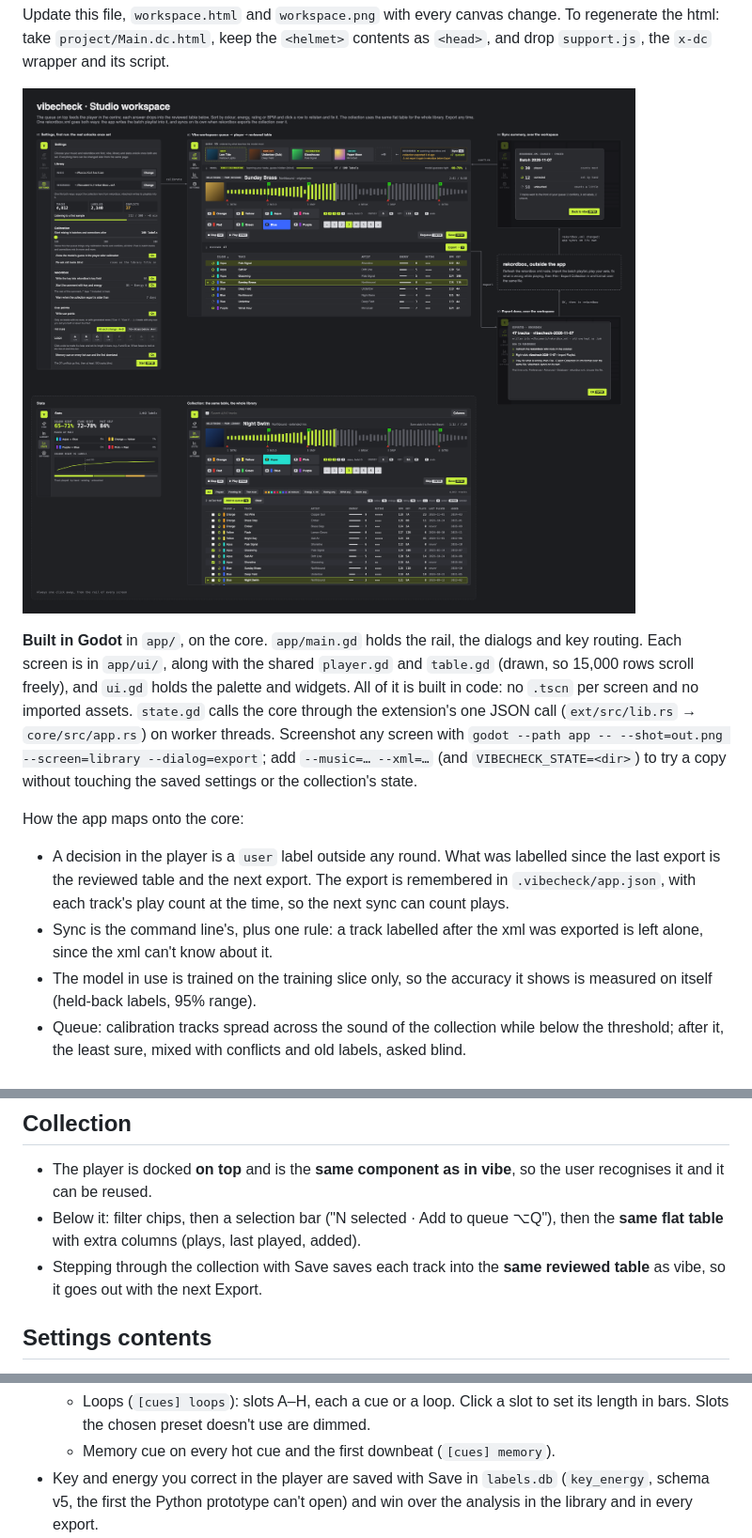
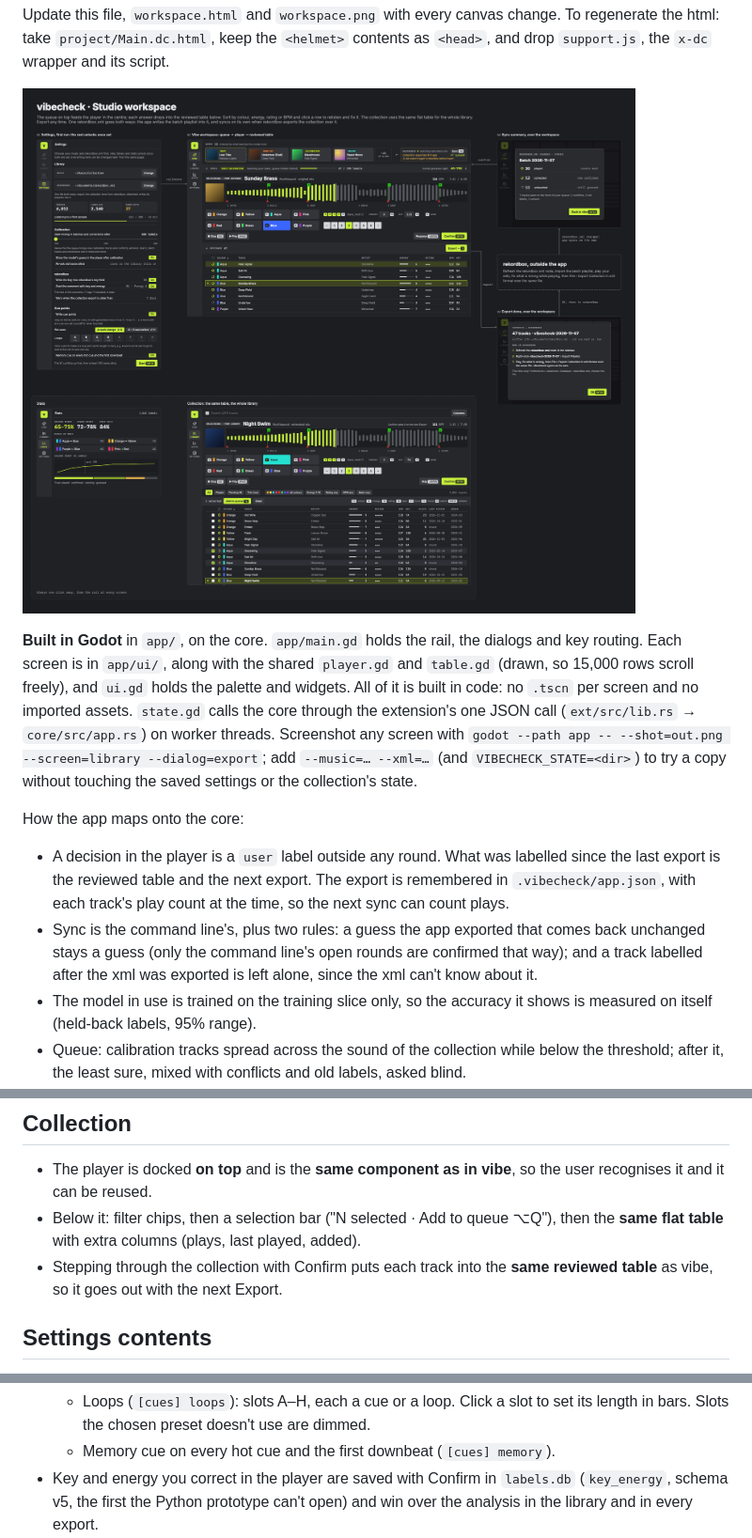
Before and after one commit to F483/vibecheck, a Markdown page: docs/ui/decisions.md, 3 parts joined by grey strips. Shown at 94% size. GitHub-like rendering; pictures changed too: docs/ui/workspace.png.

```diff
--- a/docs/ui/decisions.md
+++ b/docs/ui/decisions.md
@@ -31,7 +31,9 @@ How the app maps onto the core:
   labelled since the last export is the reviewed table and the next export.
   The export is remembered in `.vibecheck/app.json`, with each track's play
   count at the time, so the next sync can count plays.
-- Sync is the command line's, plus one rule: a track labelled after the xml was
+- Sync is the command line's, plus two rules: a guess the app exported that
+  comes back unchanged stays a guess (only the command line's open rounds
+  are confirmed that way); and a track labelled after the xml was
   exported is left alone, since the xml can't know about it.
 - The model in use is trained on the training slice only, so the accuracy it
   shows is measured on itself (held-back labels, 95% range).
@@ -201,7 +252,7 @@ the stages, and ↓ arrows sit at both ends of each strip.
 - Below it: filter chips, then a selection bar ("N selected · Add to
   queue ⌥Q"), then the **same flat table** with extra columns (plays, last
   played, added).
-- Stepping through the collection with Save saves each track into the **same
+- Stepping through the collection with Confirm puts each track into the **same
   reviewed table** as vibe, so it goes out with the next Export.
 
 ## Settings contents
@@ -228,7 +279,7 @@ the stages, and ↓ arrows sit at both ends of each strip.
   - Loops (`[cues] loops`): slots A–H, each a cue or a loop. Click a slot to
     set its length in bars. Slots the chosen preset doesn't use are dimmed.
   - Memory cue on every hot cue and the first downbeat (`[cues] memory`).
-- Key and energy you correct in the player are saved with Save in `labels.db`
+- Key and energy you correct in the player are saved with Confirm in `labels.db`
   (`key_energy`, schema v5, the first the Python prototype can't open) and
   win over the analysis in the library and in every export.
 - Not in settings yet:
```
Also changed, not shown: other parts of docs/ui/decisions.md (+68 -19 lines), docs/user-flows.md (+2 -2 lines), 13 other files.
